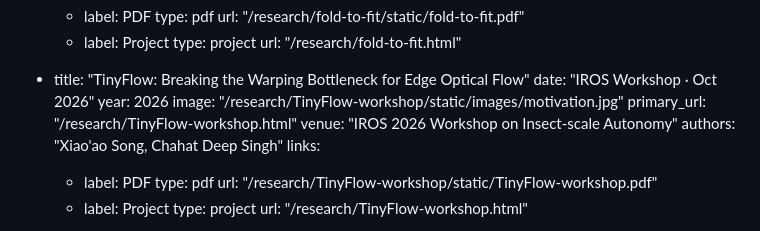
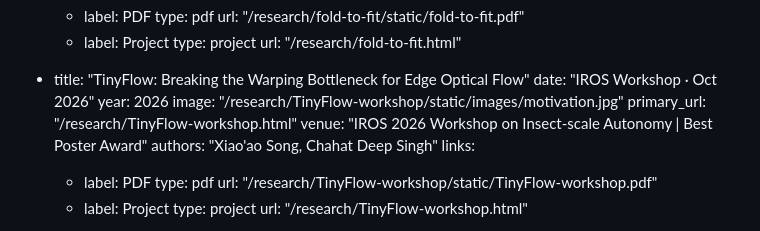
Before and after one commit to praisecu/praisecu.github.io, a Markdown page: src/publications.md, the part around the change. GitHub-like rendering.

Commit message:
Note TinyFlow's Best Poster Award at the IROS 2026 workshop

```diff
--- a/src/publications.md
+++ b/src/publications.md
@@ -28,7 +28,7 @@ publications:
     year: 2026
     image: "/research/TinyFlow-workshop/static/images/motivation.jpg"
     primary_url: "/research/TinyFlow-workshop.html"
-    venue: "IROS 2026 Workshop on Insect-scale Autonomy"
+    venue: "IROS 2026 Workshop on Insect-scale Autonomy | Best Poster Award"
     authors: "Xiao'ao Song, Chahat Deep Singh"
     links:
       - label: PDF
```
Also changed, not shown: src/news.md (+2 -2 lines), 1 other file.
